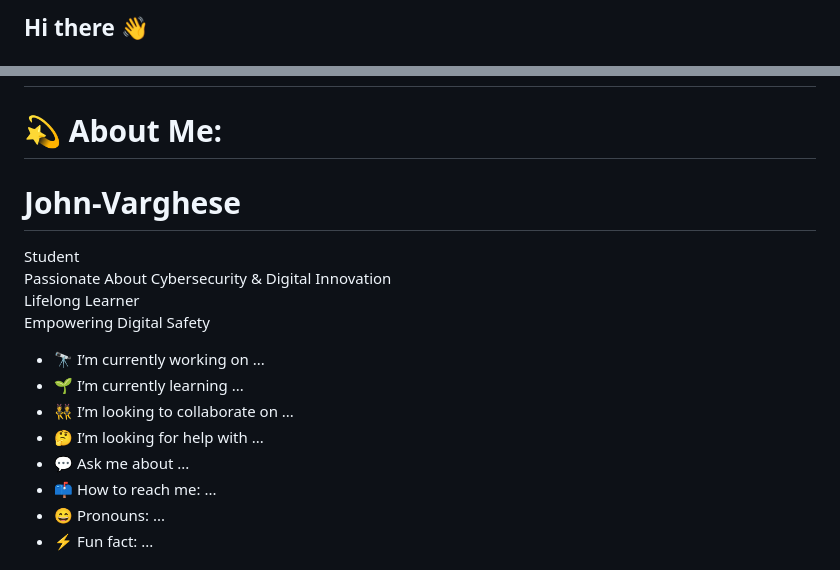
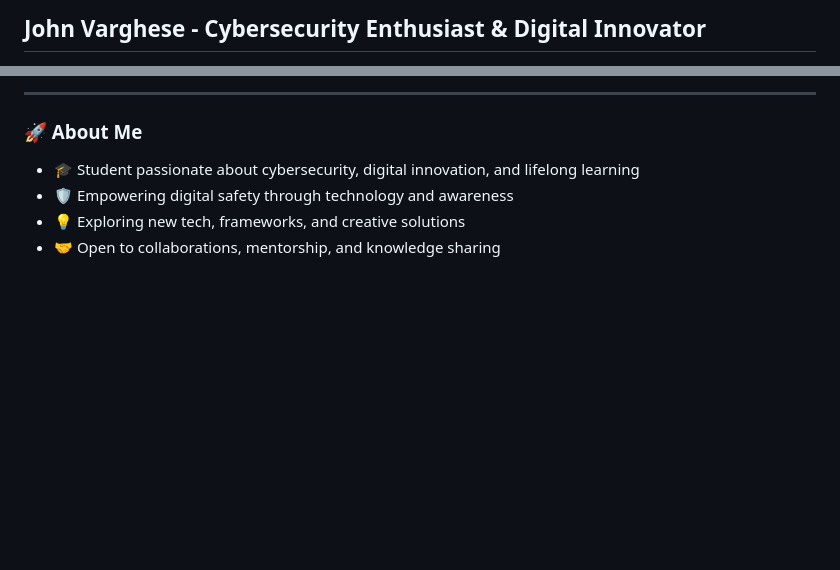
Before and after one commit to John-Varghese-EH/John-Varghese-EH, a Markdown page: README.md, 2 parts joined by grey strips. Drawn GitHub-style; blank space fills up the shorter version.

```diff
--- a/README.md
+++ b/README.md
@@ -1,2 +1,2 @@
-## Hi there 👋
+## John Varghese - Cybersecurity Enthusiast & Digital Innovator
 
@@ -5,25 +6,10 @@
 
-Here are some ideas to get you started:
+---
 
-- 🔭 I’m currently working on ...
-- 🌱 I’m currently learning ...
-- 👯 I’m looking to collaborate on ...
-- 🤔 I’m looking for help with ...
-- 💬 Ask me about ...
-- 📫 How to reach me: ...
-- 😄 Pronouns: ...
-- ⚡ Fun fact: ...
--->
+### 🚀 About Me
 
-# 💫 About Me:
-# John-Varghese
-Student<br>Passionate About Cybersecurity & Digital Innovation<br>Lifelong Learner<br>Empowering Digital Safety
-- 🔭 I’m currently working on ...
-- 🌱 I’m currently learning ...
-- 👯 I’m looking to collaborate on ...
-- 🤔 I’m looking for help with ...
-- 💬 Ask me about ...
-- 📫 How to reach me: ...
-- 😄 Pronouns: ...
-- ⚡ Fun fact: ...
+- 🎓 Student passionate about cybersecurity, digital innovation, and lifelong learning
+- 🛡️ Empowering digital safety through technology and awareness
+- 💡 Exploring new tech, frameworks, and creative solutions
+- 🤝 Open to collaborations, mentorship, and knowledge sharing
 
```
Also changed, not shown: other parts of README.md (+77 -19 lines).
